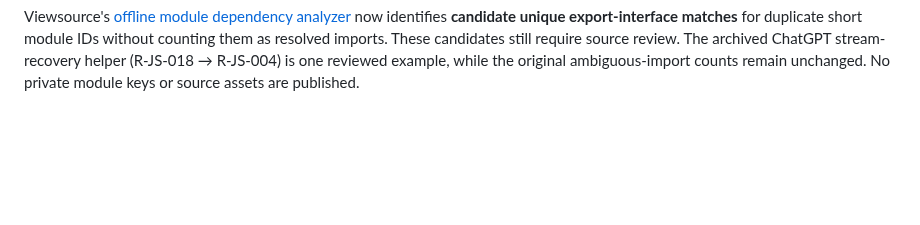
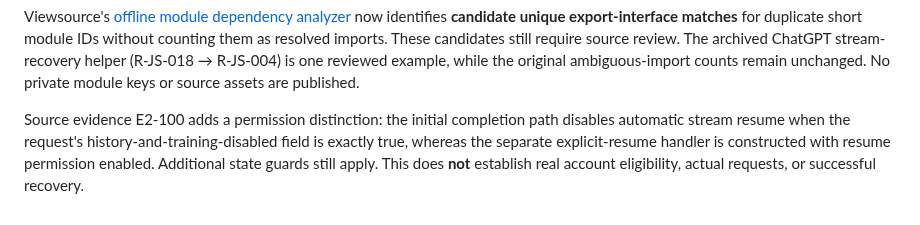
Before and after one commit to sguzman/viewsource, a Markdown page: README.md, the part around the change. Drawn GitHub-style; blank space fills up the shorter version.

Commit message:
Document call-site stream resume permission gate with explicit runtime limitations

```diff
--- a/README.md
+++ b/README.md
@@ -154,3 +154,5 @@ still require source review. The archived ChatGPT stream-recovery helper
 (R-JS-018 → R-JS-004) is one reviewed example, while the original
 ambiguous-import counts remain unchanged. No private module keys or source
 assets are published.
+
+Source evidence E2-100 adds a permission distinction: the initial completion path disables automatic stream resume when the request's history-and-training-disabled field is exactly true, whereas the separate explicit-resume handler is constructed with resume permission enabled. Additional state guards still apply. This does **not** establish real account eligibility, actual requests, or successful recovery.
```
